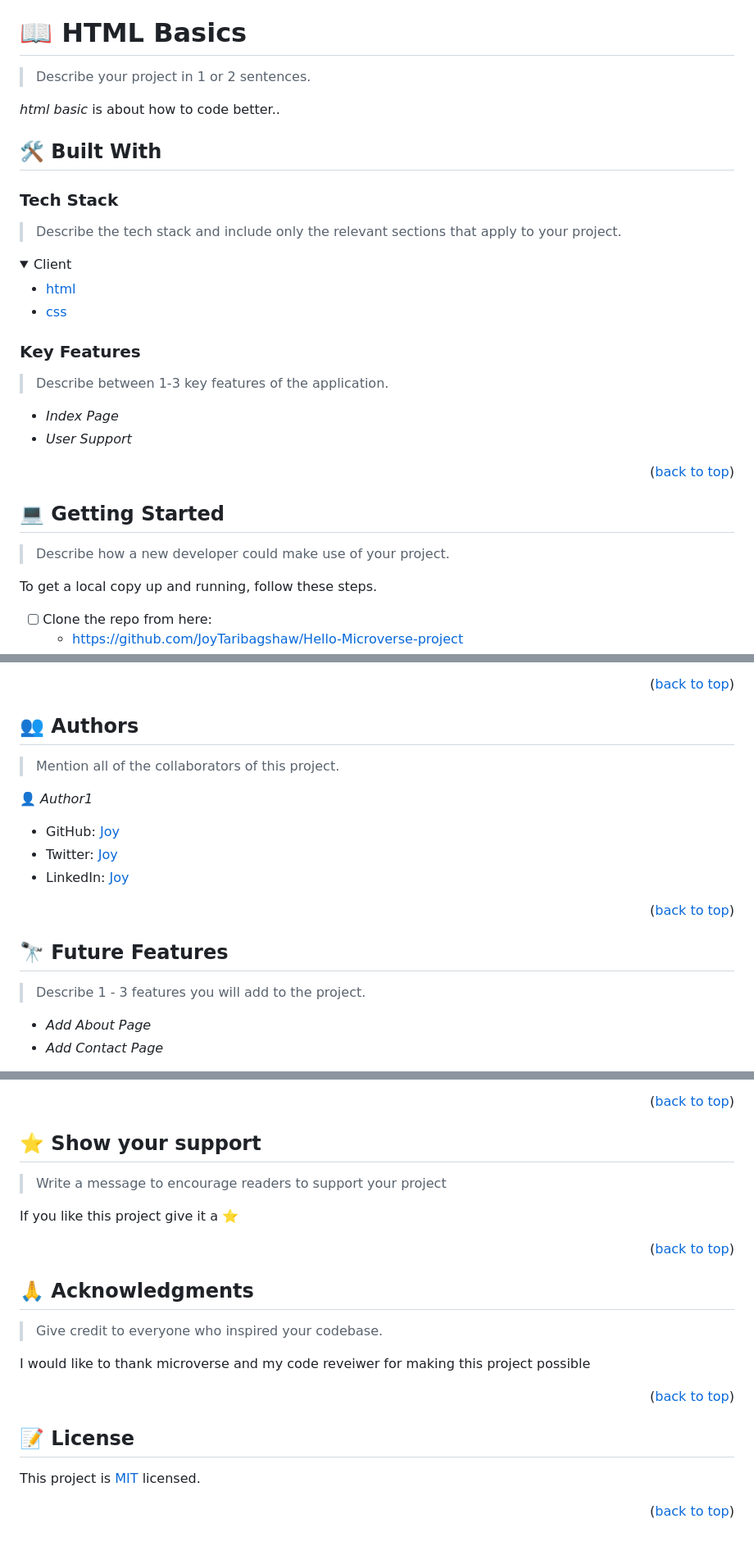
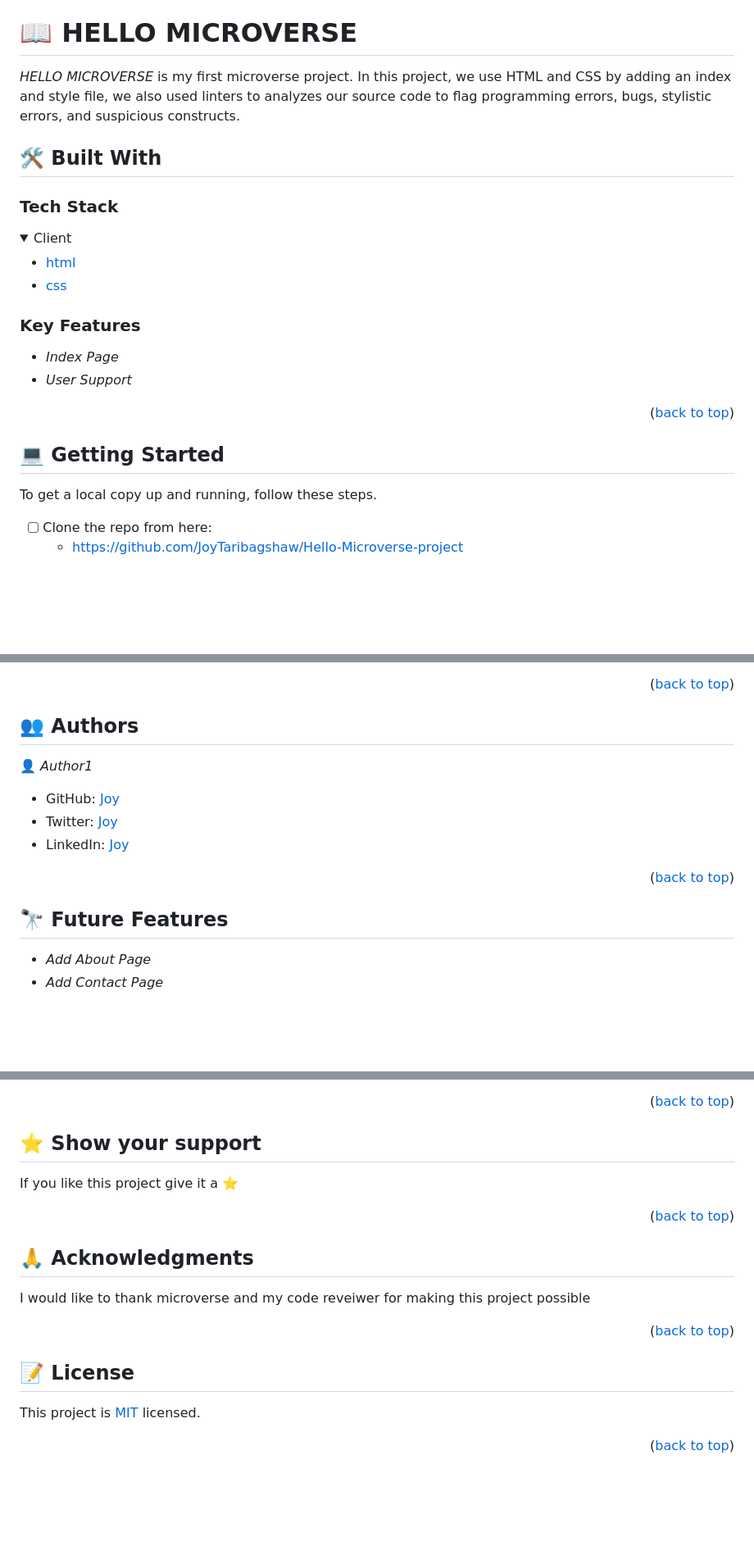
Before and after one commit to JoyTaribagshaw/Hello-Microverse-Project, a Markdown page: README.md, 3 parts joined by grey strips. Shown at 82% size. Drawn GitHub-style; folded sections open; blank space fills up the shorter version.

```diff
--- a/README.md
+++ b/README.md
@@ -20,17 +20,13 @@
 
 <!-- PROJECT DESCRIPTION -->
 
-# 📖 HTML Basics <a name="about-project"></a>
+# 📖 HELLO MICROVERSE <a name="about-project"></a>
 
-> Describe your project in 1 or 2 sentences.
-
-*html basic* is about how to code better..
+*HELLO MICROVERSE* is my first microverse project. In this project, we use HTML and CSS by adding an index and style file, we also used linters to analyzes our source code to flag programming errors, bugs, stylistic errors, and suspicious constructs.
 
 ## 🛠 Built With <a name="built-with"></a>
 
 ### Tech Stack <a name="tech-stack"></a>
-
-> Describe the tech stack and include only the relevant sections that apply to your project.
 
 <details>
   <summary>Client</summary>
@@ -42,8 +38,6 @@
 
 ### Key Features <a name="key-features"></a>
 
-> Describe between 1-3 key features of the application.
-
 - *Index Page*
 - *User Support*
 
@@ -52,8 +46,6 @@
 <!-- GETTING STARTED -->
 
 ## 💻 Getting Started <a name="getting-started"></a>
-
-> Describe how a new developer could make use of your project.
 
 To get a local copy up and running, follow these steps.
 
@@ -134,8 +126,6 @@ sh
 
 ## 👥 Authors <a name="authors"></a>
 
-> Mention all of the collaborators of this project.
-
 👤 *Author1*
 
 - GitHub: [Joy](https://github.com/JoyTaribagshaw)
@@ -147,8 +137,6 @@ sh
 <!-- FUTURE FEATURES -->
 
 ## 🔭 Future Features <a name="future-features"></a>
-
-> Describe 1 - 3 features you will add to the project.
 
 - *Add About Page*
 - *Add Contact Page*
@@ -169,8 +157,6 @@ Feel free to check the [issues page](https://github.com/JoyTaribagshaw/Hello-Mic
 
 ## ⭐ Show your support <a name="support"></a>
 
-> Write a message to encourage readers to support your project
-
 If you like this project give it a ⭐
 
 <p align="right">(<a href="#readme-top">back to top</a>)</p>
@@ -178,8 +164,6 @@ If you like this project give it a ⭐
 <!-- ACKNOWLEDGEMENTS -->
 
 ## 🙏 Acknowledgments <a name="acknowledgements"></a>
-
-> Give credit to everyone who inspired your codebase.
 
 I would like to thank microverse and my code reveiwer for making this project possible
 
```
Also changed, not shown: other parts of README.md (+1 -1 lines).
